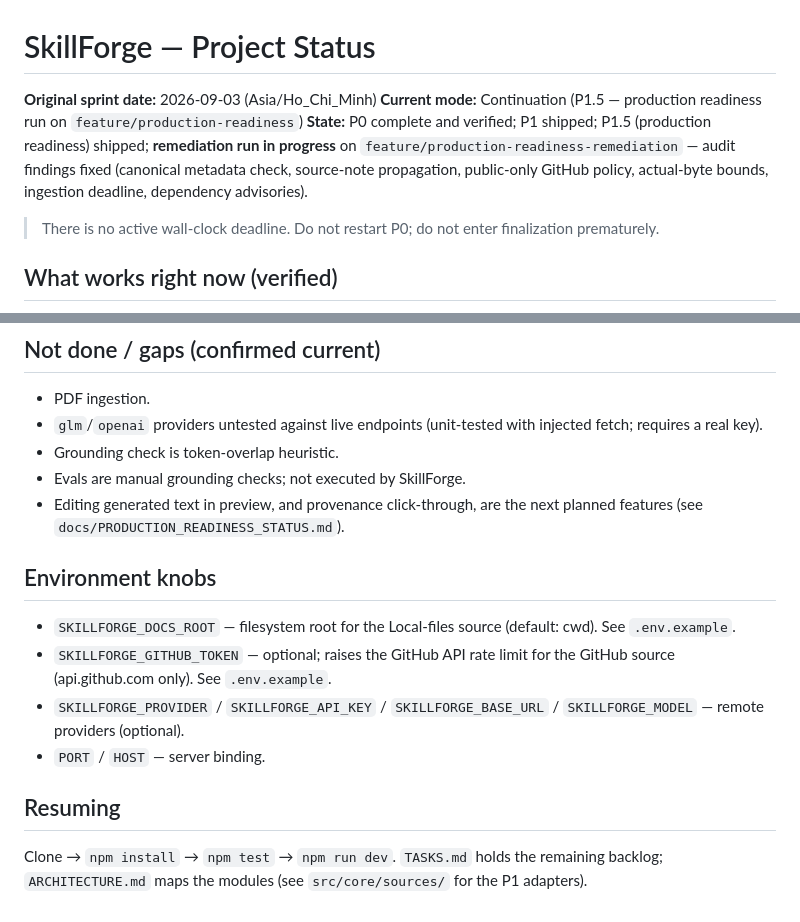
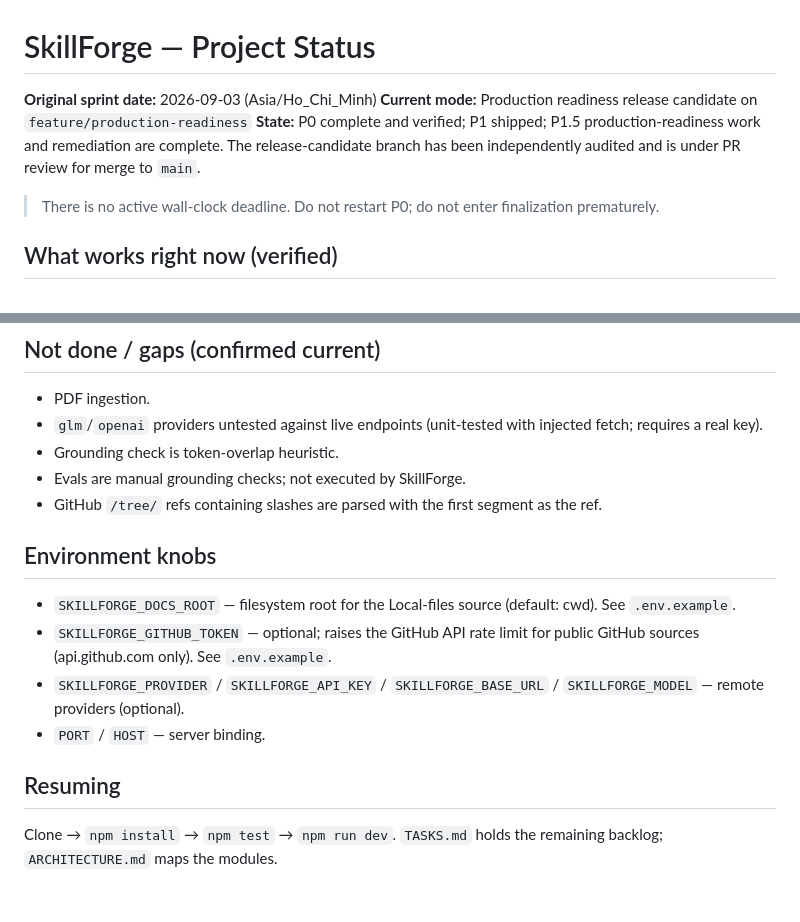
Before and after one commit to khoa8/skill-forge, a Markdown page: PROJECT_STATUS.md, 2 parts joined by grey strips. GitHub-like rendering.

```diff
--- a/PROJECT_STATUS.md
+++ b/PROJECT_STATUS.md
@@ -1,8 +1,8 @@
 # SkillForge — Project Status
 
 **Original sprint date:** 2026-09-03 (Asia/Ho_Chi_Minh)
-**Current mode:** Continuation (P1.5 — production readiness run on `feature/production-readiness`)
-**State:** P0 complete and verified; P1 shipped; P1.5 (production readiness) shipped; **remediation run in progress** on `feature/production-readiness-remediation` — audit findings fixed (canonical metadata check, source-note propagation, public-only GitHub policy, actual-byte bounds, ingestion deadline, dependency advisories).
+**Current mode:** Production readiness release candidate on `feature/production-readiness`
+**State:** P0 complete and verified; P1 shipped; P1.5 production-readiness work and remediation are complete. The release-candidate branch has been independently audited and is under PR review for merge to `main`.
 
 > There is no active wall-clock deadline. Do not restart P0; do not enter finalization prematurely.
 
@@ -52,15 +54,15 @@
 - `glm`/`openai` providers untested against live endpoints (unit-tested with injected fetch; requires a real key).
 - Grounding check is token-overlap heuristic.
 - Evals are manual grounding checks; not executed by SkillForge.
-- Editing generated text in preview, and provenance click-through, are the next planned features (see `docs/PRODUCTION_READINESS_STATUS.md`).
+- GitHub `/tree/` refs containing slashes are parsed with the first segment as the ref.
 
 ## Environment knobs
 
 - `SKILLFORGE_DOCS_ROOT` — filesystem root for the Local-files source (default: cwd). See `.env.example`.
-- `SKILLFORGE_GITHUB_TOKEN` — optional; raises the GitHub API rate limit for the GitHub source (api.github.com only). See `.env.example`.
+- `SKILLFORGE_GITHUB_TOKEN` — optional; raises the GitHub API rate limit for public GitHub sources (api.github.com only). See `.env.example`.
 - `SKILLFORGE_PROVIDER` / `SKILLFORGE_API_KEY` / `SKILLFORGE_BASE_URL` / `SKILLFORGE_MODEL` — remote providers (optional).
 - `PORT` / `HOST` — server binding.
 
 ## Resuming
 
-Clone → `npm install` → `npm test` → `npm run dev`. `TASKS.md` holds the remaining backlog; `ARCHITECTURE.md` maps the modules (see `src/core/sources/` for the P1 adapters).
+Clone → `npm install` → `npm test` → `npm run dev`. `TASKS.md` holds the remaining backlog; `ARCHITECTURE.md` maps the modules.
```
Also changed, not shown: other parts of PROJECT_STATUS.md (+16 -14 lines).
